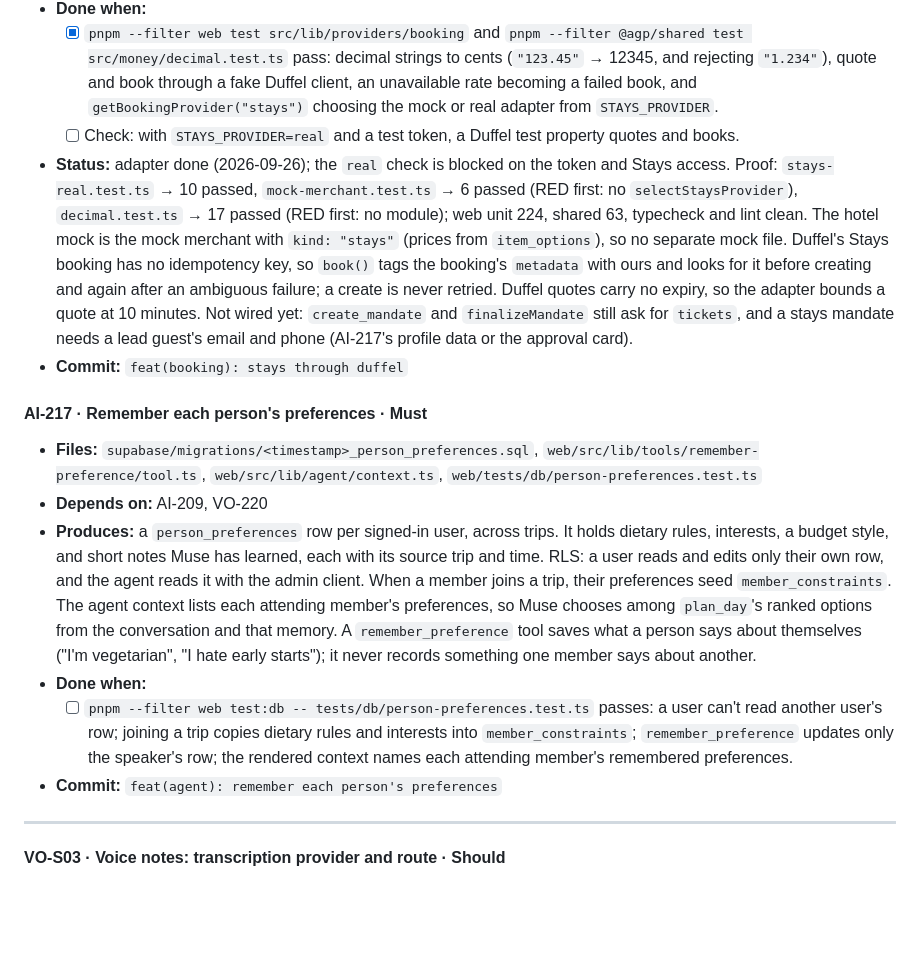
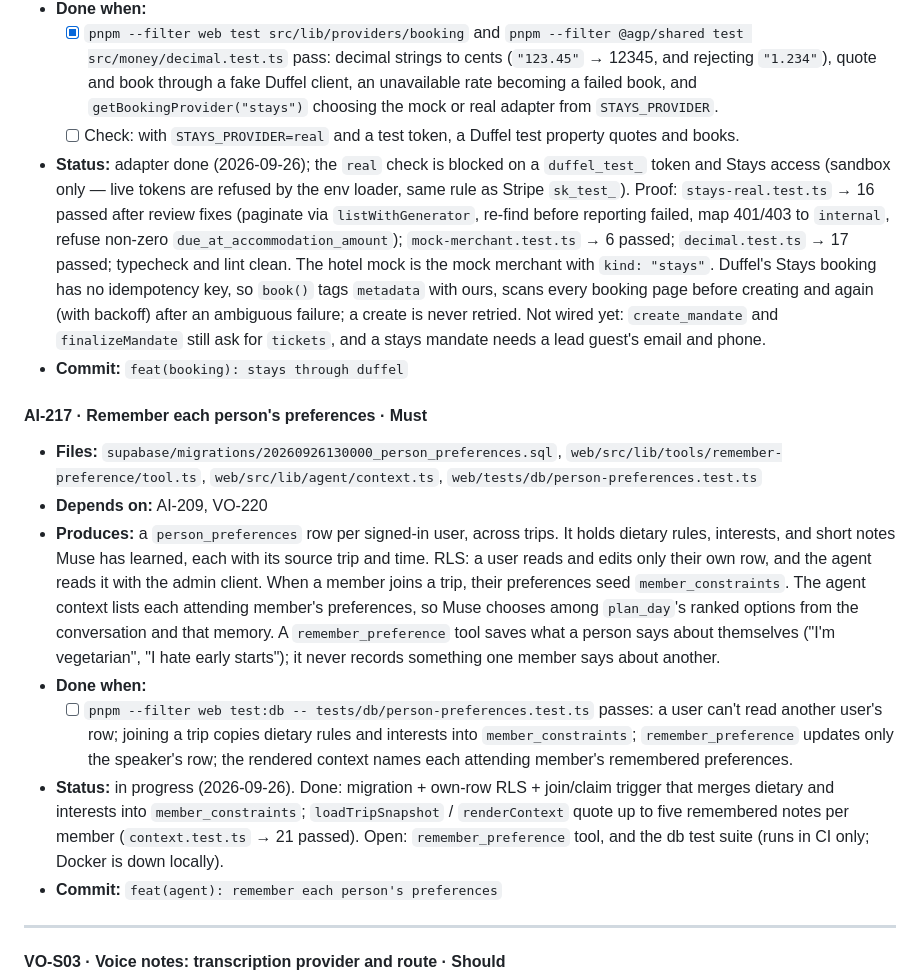
Before and after one commit to YearningAsian/agentic-group-planner, a Markdown page: planning/plan.md, the part around the change. Drawn GitHub-style; blank space fills up the shorter version.

```diff
--- a/planning/plan.md
+++ b/planning/plan.md
@@ -1928,16 +1928,17 @@ Feature extensions, in priority order. Start them once your Must tasks in the cu
 - **Done when:**
   - [x] `pnpm --filter web test src/lib/providers/booking` and `pnpm --filter @agp/shared test src/money/decimal.test.ts` pass: decimal strings to cents (`"123.45"` → 12345, and rejecting `"1.234"`), quote and book through a fake Duffel client, an unavailable rate becoming a failed book, and `getBookingProvider("stays")` choosing the mock or real adapter from `STAYS_PROVIDER`.
   - [ ] Check: with `STAYS_PROVIDER=real` and a test token, a Duffel test property quotes and books.
-- **Status:** adapter done (2026-09-26); the `real` check is blocked on the token and Stays access. Proof: `stays-real.test.ts` → 10 passed, `mock-merchant.test.ts` → 6 passed (RED first: no `selectStaysProvider`), `decimal.test.ts` → 17 passed (RED first: no module); web unit 224, shared 63, typecheck and lint clean. The hotel mock is the mock merchant with `kind: "stays"` (prices from `item_options`), so no separate mock file. Duffel's Stays booking has no idempotency key, so `book()` tags the booking's `metadata` with ours and looks for it before creating and again after an ambiguous failure; a create is never retried. Duffel quotes carry no expiry, so the adapter bounds a quote at 10 minutes. Not wired yet: `create_mandate` and `finalizeMandate` still ask for `tickets`, and a stays mandate needs a lead guest's email and phone (AI-217's profile data or the approval card).
+- **Status:** adapter done (2026-09-26); the `real` check is blocked on a `duffel_test_` token and Stays access (sandbox only — live tokens are refused by the env loader, same rule as Stripe `sk_test_`). Proof: `stays-real.test.ts` → 16 passed after review fixes (paginate via `listWithGenerator`, re-find before reporting failed, map 401/403 to `internal`, refuse non-zero `due_at_accommodation_amount`); `mock-merchant.test.ts` → 6 passed; `decimal.test.ts` → 17 passed; typecheck and lint clean. The hotel mock is the mock merchant with `kind: "stays"`. Duffel's Stays booking has no idempotency key, so `book()` tags `metadata` with ours, scans every booking page before creating and again (with backoff) after an ambiguous failure; a create is never retried. Not wired yet: `create_mandate` and `finalizeMandate` still ask for `tickets`, and a stays mandate needs a lead guest's email and phone.
 - **Commit:** `feat(booking): stays through duffel`
 
 #### AI-217 · Remember each person's preferences · Must
 
-- **Files:** `supabase/migrations/<timestamp>_person_preferences.sql`, `web/src/lib/tools/remember-preference/tool.ts`, `web/src/lib/agent/context.ts`, `web/tests/db/person-preferences.test.ts`
+- **Files:** `supabase/migrations/20260926130000_person_preferences.sql`, `web/src/lib/tools/remember-preference/tool.ts`, `web/src/lib/agent/context.ts`, `web/tests/db/person-preferences.test.ts`
 - **Depends on:** AI-209, VO-220
-- **Produces:** a `person_preferences` row per signed-in user, across trips. It holds dietary rules, interests, a budget style, and short notes Muse has learned, each with its source trip and time. RLS: a user reads and edits only their own row, and the agent reads it with the admin client. When a member joins a trip, their preferences seed `member_constraints`. The agent context lists each attending member's preferences, so Muse chooses among `plan_day`'s ranked options from the conversation and that memory. A `remember_preference` tool saves what a person says about themselves ("I'm vegetarian", "I hate early starts"); it never records something one member says about another.
+- **Produces:** a `person_preferences` row per signed-in user, across trips. It holds dietary rules, interests, and short notes Muse has learned, each with its source trip and time. RLS: a user reads and edits only their own row, and the agent reads it with the admin client. When a member joins a trip, their preferences seed `member_constraints`. The agent context lists each attending member's preferences, so Muse chooses among `plan_day`'s ranked options from the conversation and that memory. A `remember_preference` tool saves what a person says about themselves ("I'm vegetarian", "I hate early starts"); it never records something one member says about another.
 - **Done when:**
   - [ ] `pnpm --filter web test:db -- tests/db/person-preferences.test.ts` passes: a user can't read another user's row; joining a trip copies dietary rules and interests into `member_constraints`; `remember_preference` updates only the speaker's row; the rendered context names each attending member's remembered preferences.
+- **Status:** in progress (2026-09-26). Done: migration + own-row RLS + join/claim trigger that merges dietary and interests into `member_constraints`; `loadTripSnapshot` / `renderContext` quote up to five remembered notes per member (`context.test.ts` → 21 passed). Open: `remember_preference` tool, and the db test suite (runs in CI only; Docker is down locally).
 - **Commit:** `feat(agent): remember each person's preferences`
 
 ---
```
Also changed, not shown: CHECKLIST.md (+7 -6 lines).
